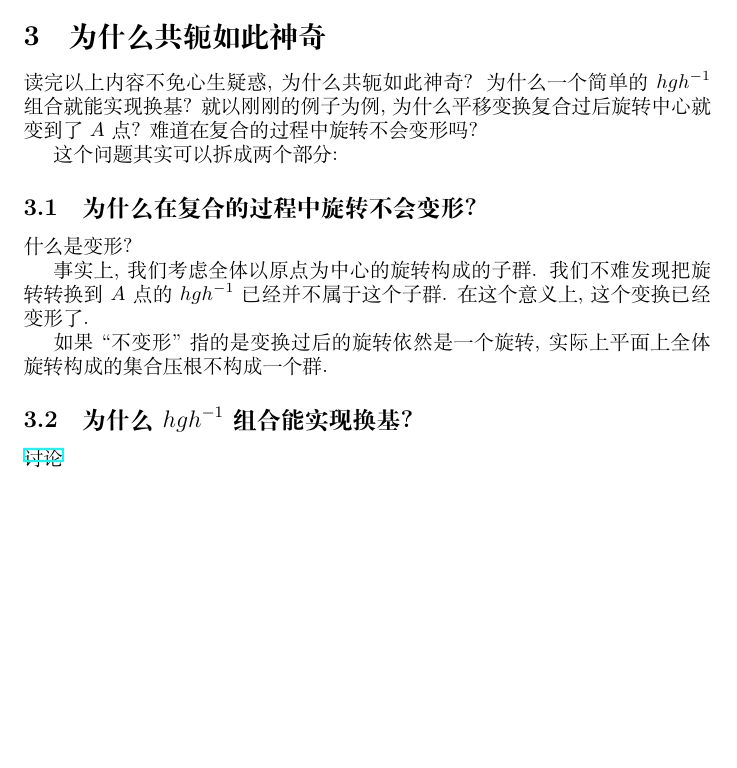
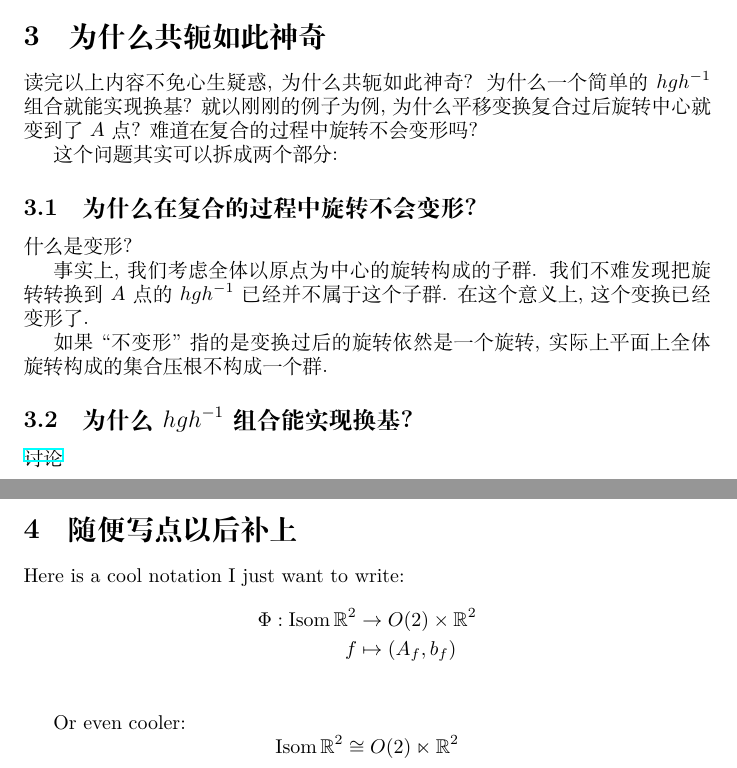
Before and after one commit to Sazzzzzz/MathNotes, a LaTeX document (geometry/main.tex): part of page 2 of 2 before the commit and two parts of pages 2 and 3 of 3 after it, the two joined at a grey line, cut so that both start at the same text, the shorter picture padded with empty space. Compiled offline with XeLaTeX.

Commit message:
feat(geometry): add isomorphism notation and section for future content feat(linear_algebra): refine notation and add minimal polynomial section fix(linear_algebra): correct notation for standard basis fix(real_analysis): enhance clarity in definitions and add examples

```diff
--- a/geometry/main.tex
+++ b/geometry/main.tex
@@ -14,6 +14,10 @@
 \usepackage{mathrsfs}
 \usepackage{gensymb}
 \usepackage{tikz}
+
+\DeclareMathOperator{\Isom}{\mathrm{Isom}}
+\DeclareMathOperator{\R}{\mathbb{R}}
+
 \title{什么是共轭}
 \author{}
 \begin{document}
@@ -127,4 +131,17 @@
 \subsection{为什么\(hgh^{-1}\) 组合能实现换基?}
 
 \href{https://math.stackexchange.com/questions/11971/intuition-behind-conjugation-in-group-theory}{讨论}
+
+\section{随便写点 以后补上}
+Here is a cool notation I just want to write:
+\begin{align*}
+    \Phi:\Isom \R^{2} &\to O(2) \times \R^{2} \\
+    f &\mapsto (A_{f}, b_{f}) \\
+\end{align*}
+
+Or even cooler:
+\[
+    \Isom \R^{2} \cong O(2) \ltimes \R^{2}
+\]
+
 \end{document}
```
Also changed, not shown: linear_algebra/chapter1.tex (+1 -1 lines), linear_algebra/chapter3.tex (+2 -2 lines), linear_algebra/chapter5.tex (+12 -1 lines), real_analysis/chapter2.tex (+4 -0 lines), real_analysis/chapter3.tex (+5 -0 lines).
